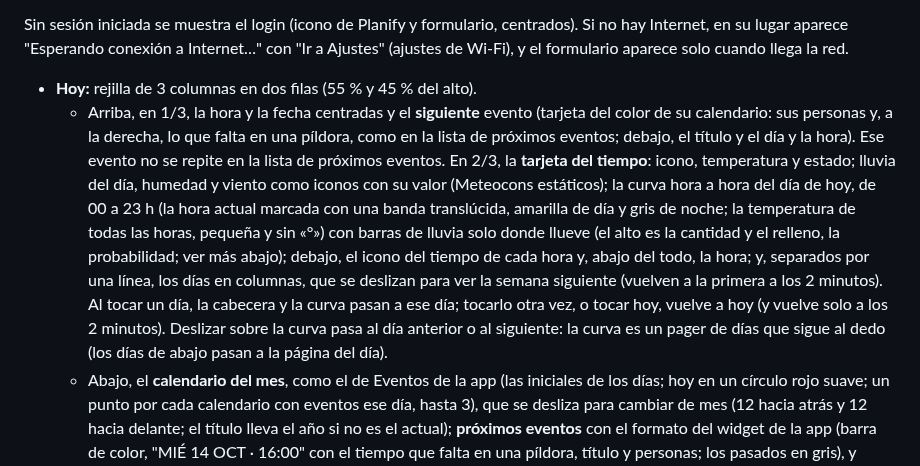
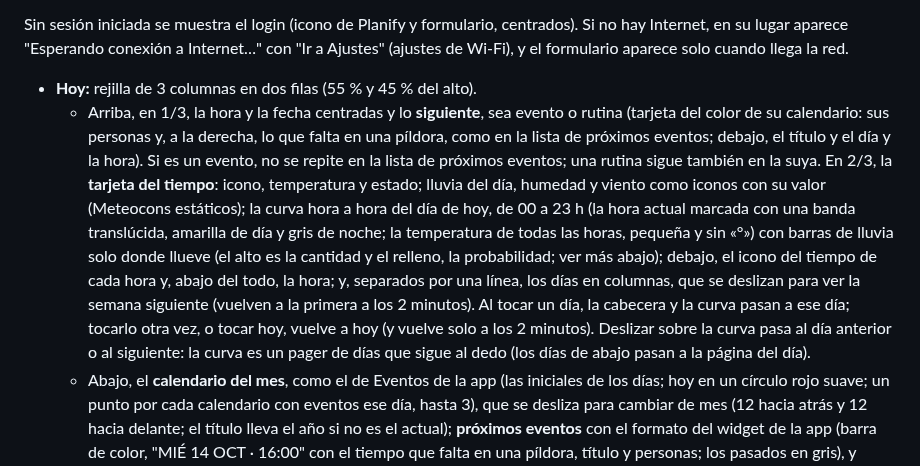
Before and after one commit to eusonlito/Planify-Dashboard, a Markdown page: docs/ARCHITECTURE.md, the part around the change. Rendered like a GitHub page.

```diff
--- a/docs/ARCHITECTURE.md
+++ b/docs/ARCHITECTURE.md
@@ -9,7 +9,7 @@ La barra lateral izquierda tiene arriba, solo con iconos, Hoy, Calendario, Tiemp
 Sin sesión iniciada se muestra el login (icono de Planify y formulario, centrados). Si no hay Internet, en su lugar aparece "Esperando conexión a Internet…" con "Ir a Ajustes" (ajustes de Wi-Fi), y el formulario aparece solo cuando llega la red.
 
 - **Hoy:** rejilla de 3 columnas en dos filas (55 % y 45 % del alto).
-  - Arriba, en 1/3, la hora y la fecha centradas y el **siguiente** evento (tarjeta del color de su calendario: sus personas y, a la derecha, lo que falta en una píldora, como en la lista de próximos eventos; debajo, el título y el día y la hora). Ese evento no se repite en la lista de próximos eventos. En 2/3, la **tarjeta del tiempo**: icono, temperatura y estado; lluvia del día, humedad y viento como iconos con su valor (Meteocons estáticos); la curva hora a hora del día de hoy, de 00 a 23 h (la hora actual marcada con una banda translúcida, amarilla de día y gris de noche; la temperatura de todas las horas, pequeña y sin «°») con barras de lluvia solo donde llueve (el alto es la cantidad y el relleno, la probabilidad; ver más abajo); debajo, el icono del tiempo de cada hora y, abajo del todo, la hora; y, separados por una línea, los días en columnas, que se deslizan para ver la semana siguiente (vuelven a la primera a los 2 minutos). Al tocar un día, la cabecera y la curva pasan a ese día; tocarlo otra vez, o tocar hoy, vuelve a hoy (y vuelve solo a los 2 minutos). Deslizar sobre la curva pasa al día anterior o al siguiente: la curva es un pager de días que sigue al dedo (los días de abajo pasan a la página del día).
+  - Arriba, en 1/3, la hora y la fecha centradas y lo **siguiente**, sea evento o rutina (tarjeta del color de su calendario: sus personas y, a la derecha, lo que falta en una píldora, como en la lista de próximos eventos; debajo, el título y el día y la hora). Si es un evento, no se repite en la lista de próximos eventos; una rutina sigue también en la suya. En 2/3, la **tarjeta del tiempo**: icono, temperatura y estado; lluvia del día, humedad y viento como iconos con su valor (Meteocons estáticos); la curva hora a hora del día de hoy, de 00 a 23 h (la hora actual marcada con una banda translúcida, amarilla de día y gris de noche; la temperatura de todas las horas, pequeña y sin «°») con barras de lluvia solo donde llueve (el alto es la cantidad y el relleno, la probabilidad; ver más abajo); debajo, el icono del tiempo de cada hora y, abajo del todo, la hora; y, separados por una línea, los días en columnas, que se deslizan para ver la semana siguiente (vuelven a la primera a los 2 minutos). Al tocar un día, la cabecera y la curva pasan a ese día; tocarlo otra vez, o tocar hoy, vuelve a hoy (y vuelve solo a los 2 minutos). Deslizar sobre la curva pasa al día anterior o al siguiente: la curva es un pager de días que sigue al dedo (los días de abajo pasan a la página del día).
   - Abajo, el **calendario del mes**, como el de Eventos de la app (las iniciales de los días; hoy en un círculo rojo suave; un punto por cada calendario con eventos ese día, hasta 3), que se desliza para cambiar de mes (12 hacia atrás y 12 hacia delante; el título lleva el año si no es el actual); **próximos eventos** con el formato del widget de la app (barra de color, "MIÉ 14 OCT · 16:00" con el tiempo que falta en una píldora, título y personas; los pasados en gris), y **rutinas de hoy** (la lista, con la siguiente resaltada y las pasadas atenuadas). Al tocar un día del calendario se marca con un aro gris y próximos eventos pasa a ser la lista de ese día ("Miércoles 21", incluido el siguiente evento); tocarlo otra vez vuelve a la lista. Tras 5 minutos sin tocar la pantalla, el calendario vuelve al mes actual y la lista a los próximos eventos.
 - **Calendario:** dos filas, la semana actual y la siguiente, de lunes a domingo, sin título (como el diseño de referencia). Se desliza en vertical de semana en semana (`VerticalPager` con páginas de media pantalla; un año hacia cada lado; "Volver a hoy", flotando abajo a la derecha, regresa a la actual). Cada día es una tarjeta (hoy, más clara): arriba el día de la semana ("Hoy" en rojo; el día 1, también el mes) y el número a la derecha; debajo, en una línea de alto fijo, el icono del tiempo, máxima y mínima y la lluvia con su gota; luego los eventos (barra de color, hora, título y personas) y abajo, en una caja, las rutinas (hora, un punto por persona y el nombre, que sigue en la línea de debajo). Los días pasados, atenuados. Cada semana se descarga al mostrarla, junto con las vecinas.
 - **Tiempo:** dos páginas que se deslizan. La primera es la tarjeta del tiempo a pantalla completa: el mismo día de hoy de 00 a 23 h que en Hoy (la temperatura de cada hora, también sin «°»), con el icono de cada hora encima de la hora, y 7 días. La segunda, la **semana siguiente** (días 8 a 14): gráfica de máximas y mínimas, lluvia (% y mm) y viento, y las columnas de cada día. En las dos páginas, tocar un día abre sus 24 horas (en la segunda, en lugar de la gráfica semanal) y tocarlo otra vez lo cierra. Deslizar sobre la gráfica cambia de día sin cambiar de página, con la gráfica siguiendo al dedo (en la segunda: semana → lunes → … → domingo); al pasar del último día de la primera sigue la segunda, y antes de su semana se vuelve a la primera. Deslizar fuera de la gráfica, entre las dos páginas.
```
Also changed, not shown: README.md (+2 -2 lines), docs/images/today.png, 1 other file.
